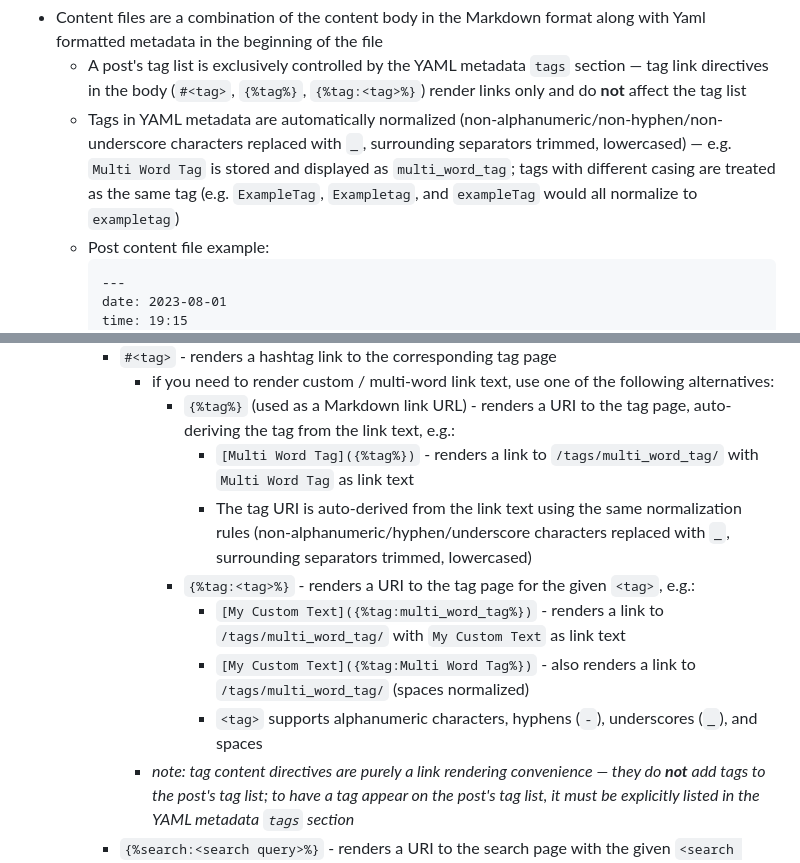
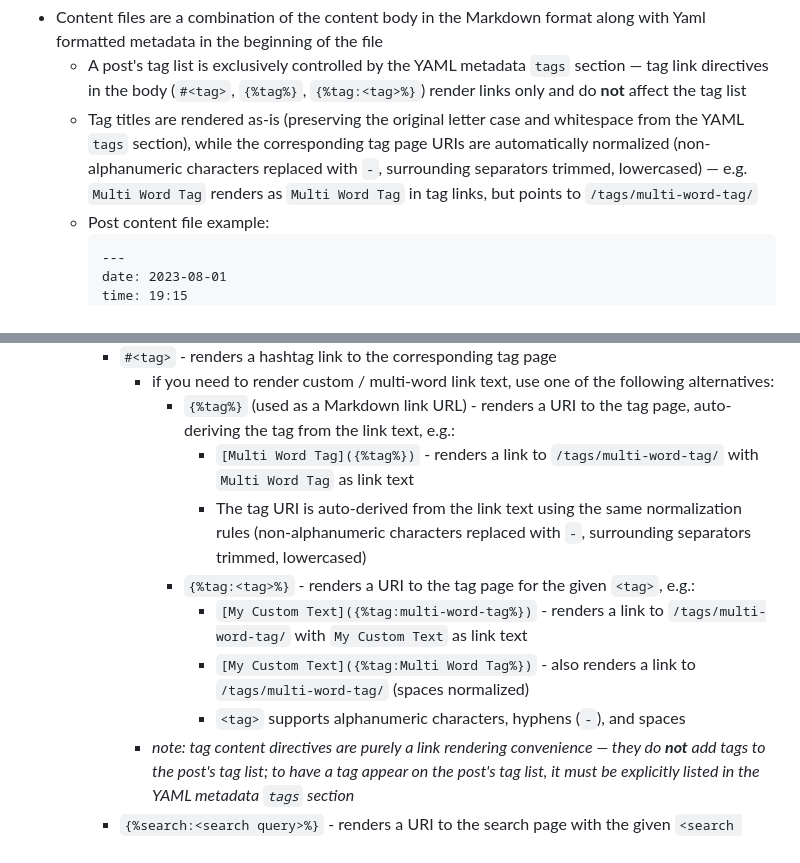
Before and after one commit to kion/mbgen, a Markdown page: README.md, 2 parts joined by grey strips. Drawn GitHub-style.

Commit message:
Update README file to reflect most recent tag handling/rendering changes

````diff
--- a/README.md
+++ b/README.md
@@ -215,11 +215,10 @@ $ mbgen help [command]
   * A post's tag list is exclusively controlled by the YAML metadata `tags` section —
     tag link directives in the body (`#<tag>`, `{%tag%}`, `{%tag:<tag>%}`) render links only
     and do **not** affect the tag list
-  * Tags in YAML metadata are automatically normalized (non-alphanumeric/non-hyphen/non-underscore
-    characters replaced with `_`, surrounding separators trimmed, lowercased) —
-    e.g. `Multi Word Tag` is stored and displayed as `multi_word_tag`;
-    tags with different casing are treated as the same tag
-    (e.g. `ExampleTag`, `Exampletag`, and `exampleTag` would all normalize to `exampletag`)
+  * Tag titles are rendered as-is (preserving the original letter case and whitespace from the YAML `tags` section),
+    while the corresponding tag page URIs are automatically normalized
+    (non-alphanumeric characters replaced with `-`, surrounding separators trimmed, lowercased) —
+    e.g. `Multi Word Tag` renders as `Multi Word Tag` in tag links, but points to `/tags/multi-word-tag/`
   * Post content file example:
     ```
     ---
@@ -260,12 +259,12 @@ $ mbgen help [command]
     * `#<tag>` - renders a hashtag link to the corresponding tag page
       * if you need to render custom / multi-word link text, use one of the following alternatives:
         * `{%tag%}` (used as a Markdown link URL) - renders a URI to the tag page, auto-deriving the tag from the link text, e.g.:
-          * `[Multi Word Tag]({%tag%})` - renders a link to `/tags/multi_word_tag/` with `Multi Word Tag` as link text
-          * The tag URI is auto-derived from the link text using the same normalization rules (non-alphanumeric/hyphen/underscore characters replaced with `_`, surrounding separators trimmed, lowercased)
+          * `[Multi Word Tag]({%tag%})` - renders a link to `/tags/multi-word-tag/` with `Multi Word Tag` as link text
+          * The tag URI is auto-derived from the link text using the same normalization rules (non-alphanumeric characters replaced with `-`, surrounding separators trimmed, lowercased)
         * `{%tag:<tag>%}` - renders a URI to the tag page for the given `<tag>`, e.g.:
-          * `[My Custom Text]({%tag:multi_word_tag%})` - renders a link to `/tags/multi_word_tag/` with `My Custom Text` as link text
-          * `[My Custom Text]({%tag:Multi Word Tag%})` - also renders a link to `/tags/multi_word_tag/` (spaces normalized)
-          * `<tag>` supports alphanumeric characters, hyphens (`-`), underscores (`_`), and spaces
+          * `[My Custom Text]({%tag:multi-word-tag%})` - renders a link to `/tags/multi-word-tag/` with `My Custom Text` as link text
+          * `[My Custom Text]({%tag:Multi Word Tag%})` - also renders a link to `/tags/multi-word-tag/` (spaces normalized)
+          * `<tag>` supports alphanumeric characters, hyphens (`-`), and spaces
       * _note: tag content directives are purely a link rendering convenience — they do **not** add tags to the post's tag list;
         to have a tag appear on the post's tag list, it must be explicitly listed in the YAML metadata `tags` section_
     * `{%search:<search query>%}` - renders a URI to the search page with the given `<search query>`
````
